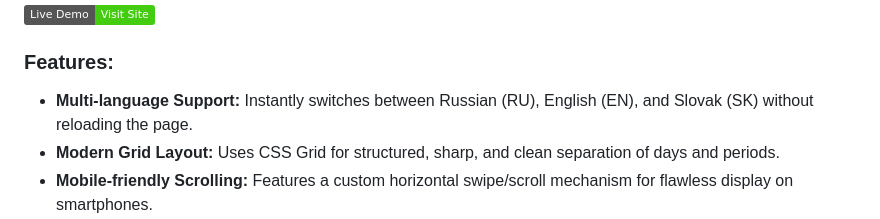
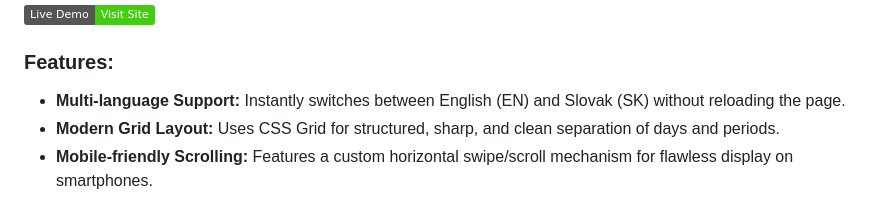
Before and after one commit to Doremsa/school-timetable, a Markdown page: README.md, the part around the change. GitHub-like rendering; badges without logos.

```diff
--- a/README.md
+++ b/README.md
@@ -12,7 +12,7 @@ A clean, grid-based school schedule viewer. It allows users to quickly check cla
 [![Live Demo](https://img.shields.io/badge/Live%20Demo-Visit%20Site-brightgreen?logo=github)](https://doremsa.github.io/school-timetable)
 
 ### Features:
-* **Multi-language Support:** Instantly switches between Russian (RU), English (EN), and Slovak (SK) without reloading the page.
+* **Multi-language Support:** Instantly switches between English (EN) and Slovak (SK) without reloading the page.
 * **Modern Grid Layout:** Uses CSS Grid for structured, sharp, and clean separation of days and periods.
 * **Mobile-friendly Scrolling:** Features a custom horizontal swipe/scroll mechanism for flawless display on smartphones.
 * **Interactive Elements:** Smooth hover transitions on language controls and individual subject blocks.
```
